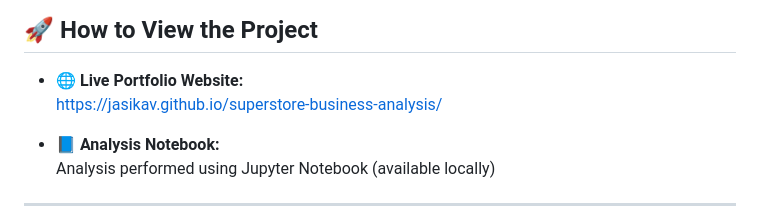
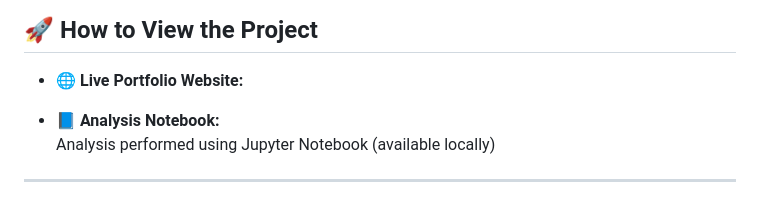
Before and after one commit to jasikav/superstore-business-analysis, a Markdown page: README.md, the part around the change. Rendered like a GitHub page.

```diff
--- a/README.md
+++ b/README.md
@@ -112,7 +112,7 @@ The primary objectives of this analysis are to:
 ## 🚀 How to View the Project
 
 - 🌐 **Live Portfolio Website:**
-  https://jasikav.github.io/superstore-business-analysis/
+
 
 - 📘 **Analysis Notebook:**
   Analysis performed using Jupyter Notebook (available locally)
```
